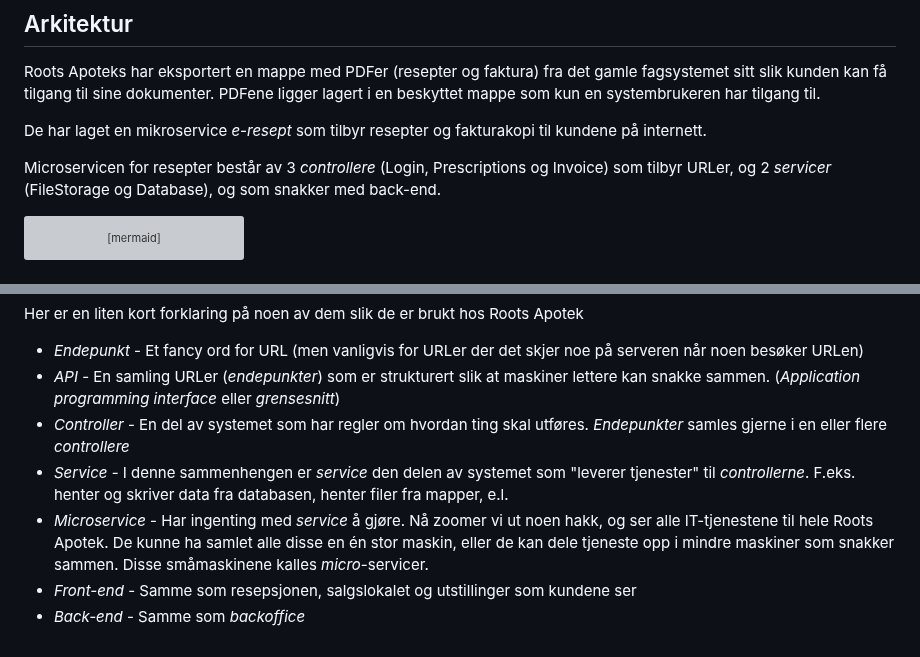
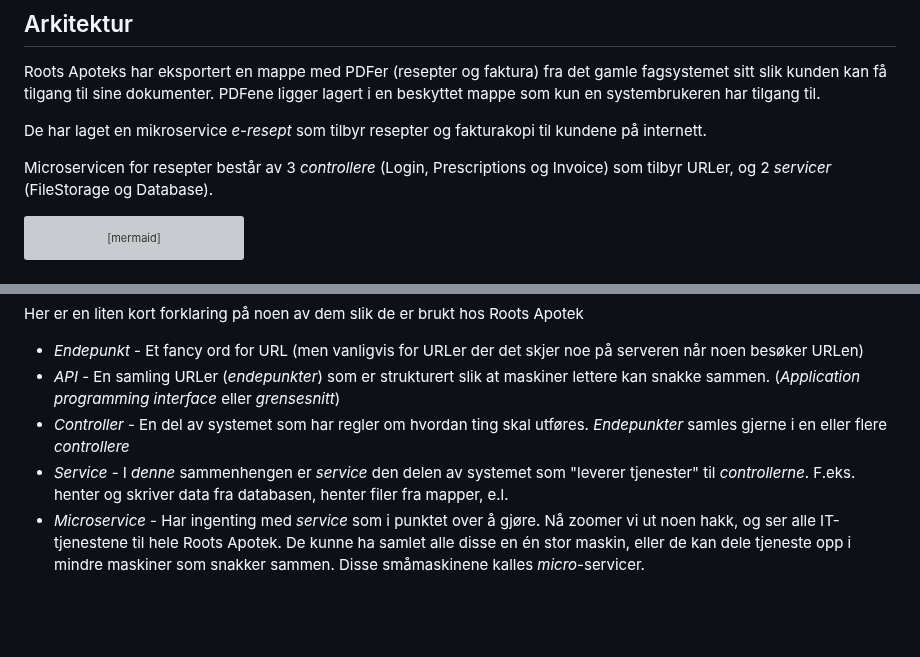
Before and after one commit to cyber-security-academy/roots-prescription, a Markdown page: README.md, 2 parts joined by grey strips. Rendered like a GitHub page; blank space fills up the shorter version; grey boxes are pictures that could not be loaded.

````diff
--- a/README.md
+++ b/README.md
@@ -30,9 +30,7 @@ Roots Apoteks har eksportert en mappe med PDFer (resepter og faktura) fra det ga
 
 De har laget en mikroservice *e-resept* som tilbyr resepter og fakturakopi til kundene på internett.
 
-Microservicen for resepter består av 3 *controllere* (Login, Prescriptions og Invoice) som tilbyr URLer, og 2 *servicer* (FileStorage og Database), og som snakker med back-end.
-
-
+Microservicen for resepter består av 3 *controllere* (Login, Prescriptions og Invoice) som tilbyr URLer, og 2 *servicer* (FileStorage og Database).
 
 ```mermaid
 graph RL;
@@ -58,7 +56,5 @@ Her er en liten kort forklaring på noen av dem slik de er brukt hos Roots Apote
 - *Endepunkt* - Et fancy ord for URL (men vanligvis for URLer der det skjer noe på serveren når noen besøker URLen)
 - *API* - En samling URLer (*endepunkter*) som er strukturert slik at maskiner lettere kan snakke sammen. (*Application programming interface* eller *grensesnitt*)
 - *Controller* - En del av systemet som har regler om hvordan ting skal utføres. *Endepunkter* samles gjerne i en eller flere *controllere*
-- *Service* - I denne sammenhengen er *service* den delen av systemet som "leverer tjenester" til *controllerne*. F.eks. henter og skriver data fra databasen, henter filer fra mapper, e.l.
-- *Microservice* - Har ingenting med *service* å gjøre. Nå zoomer vi ut noen hakk, og ser alle IT-tjenestene til hele Roots Apotek. De kunne ha samlet alle disse en én stor maskin, eller de kan dele tjeneste opp i mindre maskiner som snakker sammen. Disse småmaskinene kalles *micro*-servicer.
-- *Front-end* - Samme som resepsjonen, salgslokalet og utstillinger som kundene ser
-- *Back-end* - Samme som *backoffice*
+- *Service* - I *denne* sammenhengen er *service* den delen av systemet som "leverer tjenester" til *controllerne*. F.eks. henter og skriver data fra databasen, henter filer fra mapper, e.l.
+- *Microservice* - Har ingenting med *service* som i punktet over å gjøre. Nå zoomer vi ut noen hakk, og ser alle IT-tjenestene til hele Roots Apotek. De kunne ha samlet alle disse en én stor maskin, eller de kan dele tjeneste opp i mindre maskiner som snakker sammen. Disse småmaskinene kalles *micro*-servicer.
````
